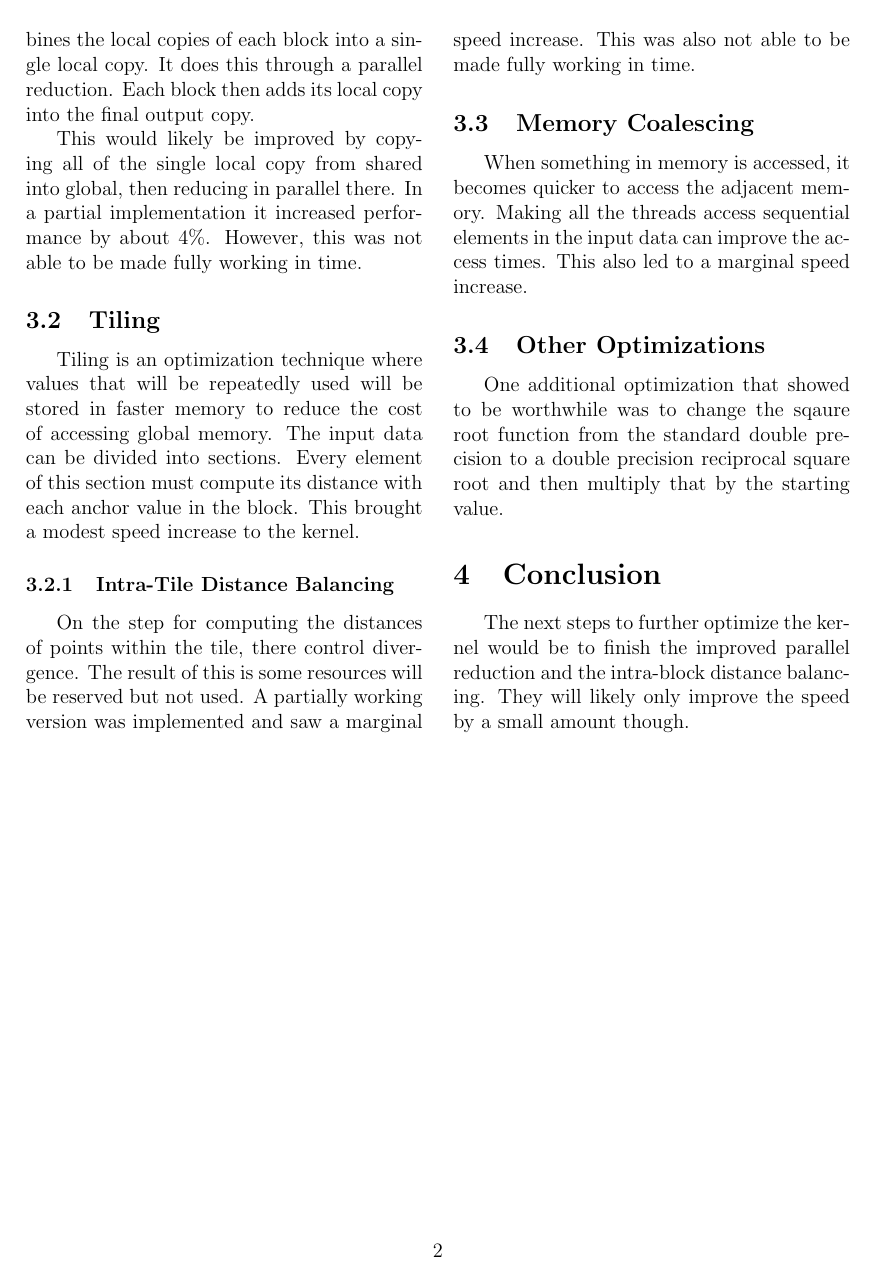
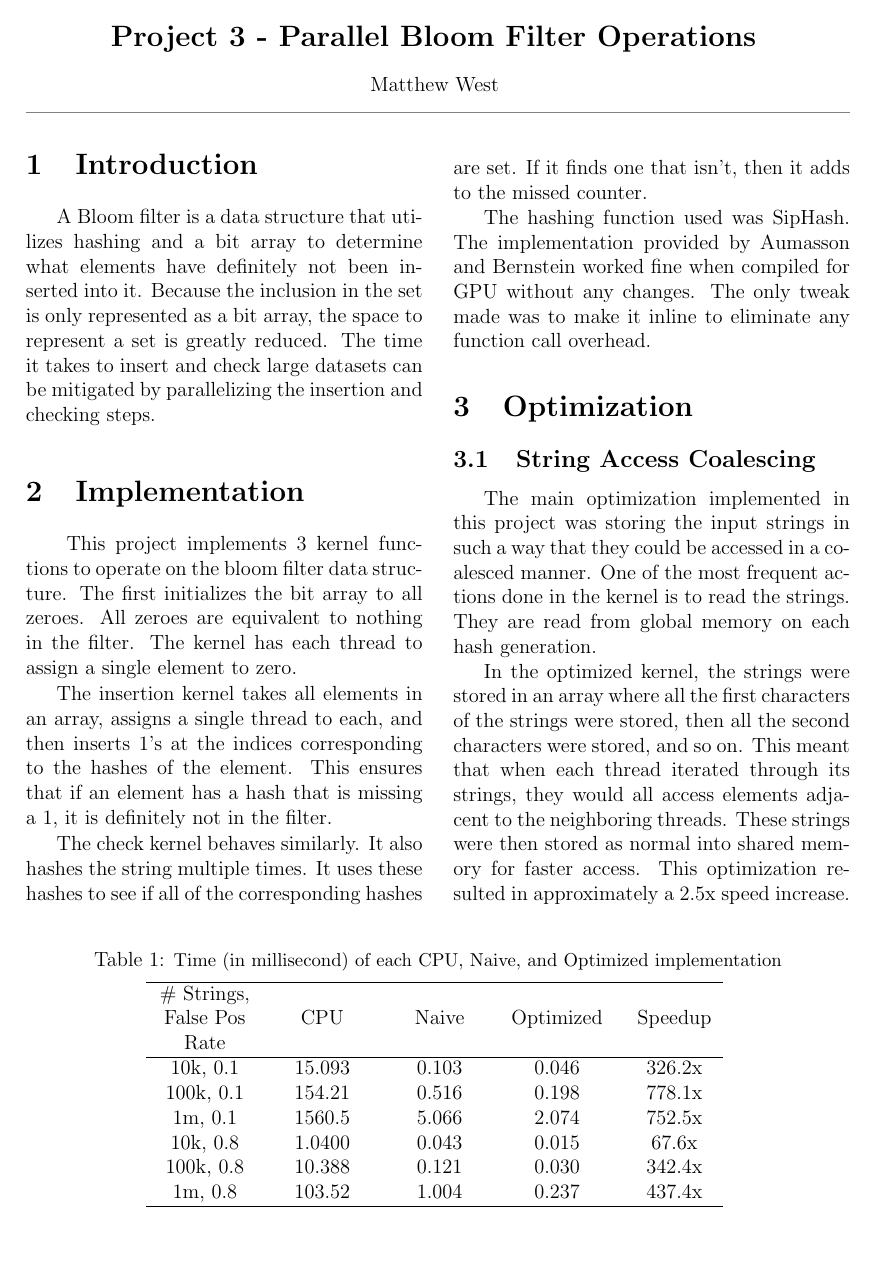
Before and after one commit to mwest17/parallel-bloom-filter, a LaTeX document (project3-report.tex, which reads figures/speedtable.tex, sections/1_intro.tex, sections/2_section.tex): page 2 of 2 before the commit and page 1 of 2 after it. Compiled offline with pdfLaTeX.

Commit message:
Finished report

```diff
--- a/figures/speedtable.tex
+++ b/figures/speedtable.tex
@@ -1,13 +1,20 @@
 \begin{table}[H]
 	\centering
-	\caption{\small{Time (in seconds) of each implementation and speedup from Project 1 to 2}}
+	\caption{\small{Time (in millisecond) of each CPU, Naive, and Optimized implementation}}
 	\vspace{0.2cm}
-	\begin{tabularx}{0.8\textwidth} {
+	\begin{tabularx}{0.7\textwidth} {
 			>{\centering\arraybackslash}m{2cm}
 			>{\centering\arraybackslash}m{2cm}
 			>{\centering\arraybackslash}m{2cm}
 			>{\centering\arraybackslash}m{2cm}
 			>{\centering\arraybackslash}m{2cm} }
 		\hline
-		Number of Strings & CPU & Project 1 & Project 2 & Speedup\\
+
+		\# Strings, False Pos Rate & CPU & Naive & Optimized & Speedup\\
 		\hline
+		10k, 0.1    & 15.093  & 0.103 & 0.046 & 326.2x\\
+		100k, 0.1  & 154.21 & 0.516 & 0.198 & 778.1x\\
+		1m, 0.1    &  1560.5 & 5.066 & 2.074 & 752.5x\\
+		10k, 0.8    & 1.0400 & 0.043 & 0.015 & 67.6x\\
+		100k, 0.8  & 10.388  & 0.121 & 0.030 & 342.4x\\
+		1m, 0.8    &  103.52 & 1.004 & 0.237 & 437.4x\\
--- a/project3-report.tex
+++ b/project3-report.tex
@@ -43,7 +43,7 @@
 	% Makes footnotes with an asterisk
 	\renewcommand*{\thefootnote}{\fnsymbol{footnote}}
 	\begin{center}
-		\Large{\textbf{Spatial Distance Histogram Parallel Optimizations}}
+		\Large{\textbf{Project 3 - Parallel Bloom Filter Operations}}
 		\vspace{0.4cm}
 		\normalsize
 		\\ Matthew West
--- a/sections/1_intro.tex
+++ b/sections/1_intro.tex
@@ -1,6 +1,4 @@
 	%\tableofcontents
 	\section{Introduction}
 	%\cite{Bowker1985}
-	\hspace{\parindent}A bloom filter is a data structure that utilizes hashing and a bit array to determine what elements have definitely not been inserted into it. Because the inclusion in the set is only represented as a bit array, the space to represent a set is greatly reduced.
-
-	This makes it great for large datasets. However, for n elements and k hashes, it will take O(nk) to insert or check inclusion. This can be mitigated by parallelizing the insertion and checking steps.%
+	\hspace{\parindent}A Bloom filter is a data structure that utilizes hashing and a bit array to determine what elements have definitely not been inserted into it. Because the inclusion in the set is only represented as a bit array, the space to represent a set is greatly reduced. The time it takes to insert and check large datasets can be mitigated by parallelizing the insertion and checking steps.%
--- a/sections/2_section.tex
+++ b/sections/2_section.tex
@@ -1,2 +1,8 @@
 \section{Implementation}
-\hspace{\parindent}This specific implemtation use
+\hspace{\parindent} This project implements 3 kernel functions to operate on the bloom filter data structure. The first initializes the bit array to all zeroes. All zeroes are equivalent to nothing in the filter. The kernel has each thread to assign a single element to zero.
+
+The insertion kernel takes all elements in an array, assigns a single thread to each, and then inserts 1's at the indices corresponding to the hashes of the element. This ensures that if an element has a hash that is missing a 1, it is definitely not in the filter.
+
+The check kernel behaves similarly. It also hashes the string multiple times. It uses these hashes to see if all of the corresponding hashes are set. If it finds one that isn't, then it adds to the missed counter.
+
+The hashing function used was SipHash. The implementation provided by Aumasson and Bernstein worked fine when compiled for GPU without any changes. The only tweak made was to make it inline to eliminate any function call overhead.
--- a/sections/3_section.tex
+++ b/sections/3_section.tex
@@ -4 +1,4 @@
+\section{Optimization}
+\subsection{String Access Coalescing}
+\hspace{\parindent}The main optimization implemented in this project was storing the input strings in such a way that they could be accessed in a coalesced manner. One of the most frequent actions done in the kernel is to read the strings. They are read from global memory on each hash generation.
 
@@ -14,16 +5 @@ To further increase the number of possible copies, the size of each private copy
-\hspace{\parindent}Since multiple sub-copies of the output were created, they must be combined into the final output. The optimized kernel first combines the local copies of each block into a single local copy. It does this through a parallel reduction. Each block then adds its local copy into the final output copy.
-
-This would likely be improved by copying all of the single local copy from shared into global, then reducing in parallel there. In a partial implementation it increased performance by about 4\%. However, this was not able to be made fully working in time.
-
-
-\subsection{Tiling}
-\hspace{\parindent}Tiling is an optimization technique where values that will be repeatedly used will be stored in faster memory to reduce the cost of accessing global memory. The input data can be divided into sections. Every element of this section must compute its distance with each anchor value in the block. This brought a modest speed increase to the kernel.
-
-\subsubsection{Intra-Tile Distance Balancing}
-\hspace{\parindent}On the step for computing the distances of points within the tile, there control divergence. The result of this is some resources will be reserved but not used. A partially working version was implemented and saw a marginal speed increase. This was also not able to be made fully working in time.
-
-\subsection{Memory Coalescing}
-\hspace{\parindent}When something in memory is accessed, it becomes quicker to access the adjacent memory. Making all the threads access sequential elements in the input data can improve the access times. This also led to a marginal speed increase.
-
-\subsection{Other Optimizations}
-\hspace{\parindent}One additional optimization that showed to be worthwhile was to change the sqaure root function from the standard double precision to a double precision reciprocal square root and then multiply that by the starting value.
+In the optimized kernel, the strings were stored in an array where all the first characters of the strings were stored, then all the second characters were stored, and so on. This meant that when each thread iterated through its strings, they would all access elements adjacent to the neighboring threads. These strings were then stored as normal into shared memory for faster access. This optimization resulted in approximately a 2.5x speed increase.
--- a/sections/4_conclusion.tex
+++ b/sections/4_conclusion.tex
@@ -1,5 +1,2 @@
-\section{Conclusion}
-\hspace{\parindent}The next steps to further optimize the kernel would be to finish the improved parallel reduction and the intra-block distance balancing. They will likely only improve the speed by a small amount though.
-
-% Prob could do loop unrolling, finish the parallel reduction, finish the intra-block balancing, tweak the model some.
-%
+\section{Results}
+\hspace{\parindent}As Table 1 shows, the optimized GPU implementation provides a staggering speedup compared to the CPU implementation. It also seems to show that for input sizes too small, the overhead of using the GPU reduces the amount of performance gained by a lot, as shown that n=10k resulted in under half the amount of speedup compared to n=100k. Table 2 shows that all block sizes except the largest are roughly equivalent.
```
Also changed, not shown: figures/threadtable.tex (added, +21 -0 lines), figures/speedtable.tex (3 more changed lines), project3-report.tex (3 more changed lines), sections/3_section.tex (12 more changed lines).
